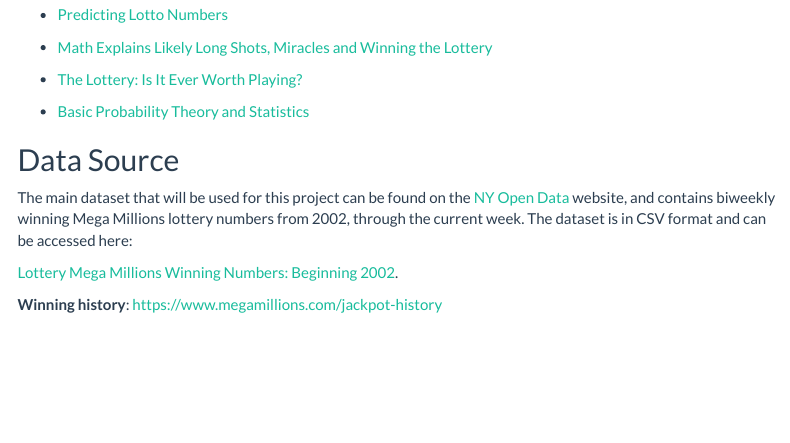
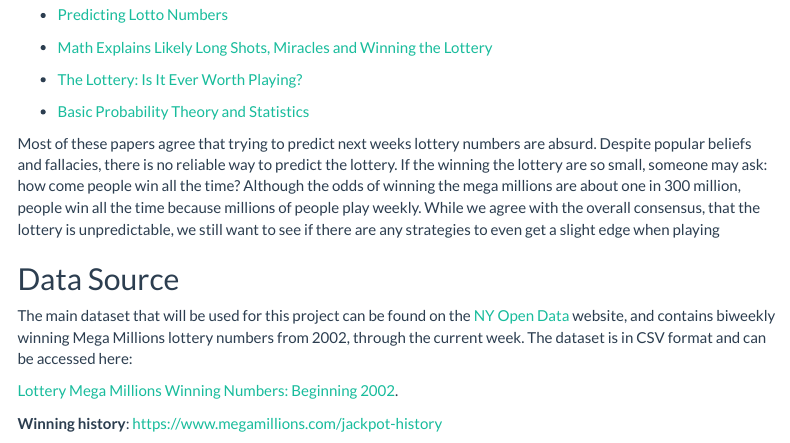
Before and after one commit to stephen-haslett/Data698ResearchProject, an R Markdown document (ProjectProposal/Data698FinalProjectProposal.Rmd): the page in a window 1100 px wide, from 1770 px down. Rendered offline with R 4.5, knitr and Pandoc, with nearby package versions; menus at the side of the page are left out.

Commit message:
Update Data698FinalProjectProposal.Rmd

```diff
--- a/ProjectProposal/Data698FinalProjectProposal.Rmd
+++ b/ProjectProposal/Data698FinalProjectProposal.Rmd
@@ -99,6 +99,11 @@ then the payout for the winning lottery numbers will be multiplied by the winnin
 
 - [Basic Probability Theory and Statistics](https://towardsdatascience.com/basic-probability-theory-and-statistics-3105ab637213)
 
+Most of these papers agree that trying to predict next weeks lottery numbers are absurd. Despite popular beliefs and fallacies, there is no reliable way to predict the lottery.
+If the winning the lottery are so small, someone may ask: how come people win all the time?
+Although the odds of winning the mega millions are about one in 300 million, people win all the time because millions of people play weekly.
+While we agree with the overall consensus, that the lottery is unpredictable, we still want to see if there are any strategies to even get a slight edge when playing
+
 ## Data Source
 
 The main dataset that will be used for this project can be found on the [NY Open Data](https://data.ny.gov/) website,
```
